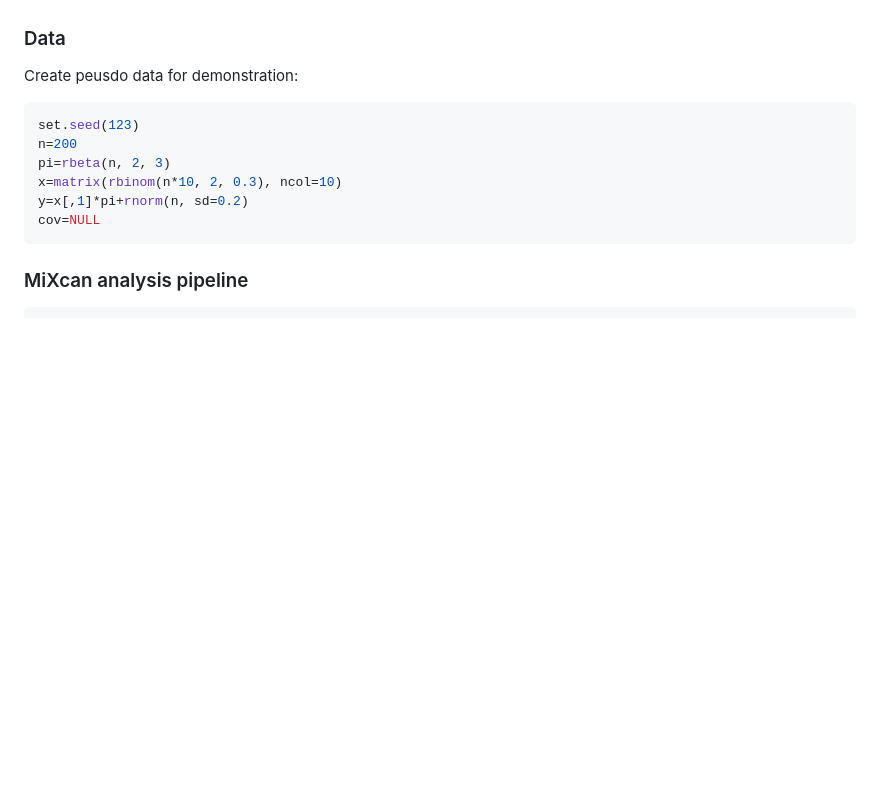
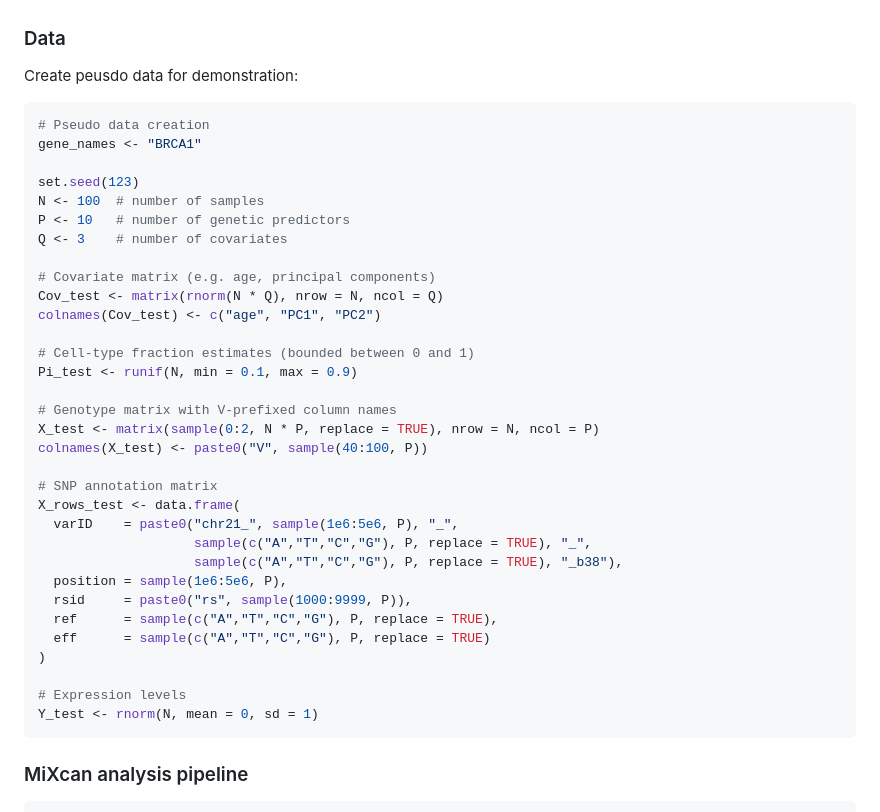
Before and after one commit to songxiaoyu/MiXcan2, a Markdown page: README.md, the part around the change. Rendered like a GitHub page; blank space fills up the shorter version.

````diff
--- a/README.md
+++ b/README.md
@@ -104,13 +104,39 @@ be pre-excluded to allow model training on the remaining samples.
 
 Create peusdo data for demonstration:
 
-``` r
+```r
+# Pseudo data creation
+gene_names <- "BRCA1"
+
 set.seed(123)
-n=200
-pi=rbeta(n, 2, 3)
-x=matrix(rbinom(n*10, 2, 0.3), ncol=10)
-y=x[,1]*pi+rnorm(n, sd=0.2)
-cov=NULL
+N <- 100  # number of samples
+P <- 10   # number of genetic predictors
+Q <- 3    # number of covariates
+
+# Covariate matrix (e.g. age, principal components)
+Cov_test <- matrix(rnorm(N * Q), nrow = N, ncol = Q)
+colnames(Cov_test) <- c("age", "PC1", "PC2")
+
+# Cell-type fraction estimates (bounded between 0 and 1)
+Pi_test <- runif(N, min = 0.1, max = 0.9)
+
+# Genotype matrix with V-prefixed column names
+X_test <- matrix(sample(0:2, N * P, replace = TRUE), nrow = N, ncol = P)
+colnames(X_test) <- paste0("V", sample(40:100, P))
+
+# SNP annotation matrix
+X_rows_test <- data.frame(
+  varID    = paste0("chr21_", sample(1e6:5e6, P), "_",
+                    sample(c("A","T","C","G"), P, replace = TRUE), "_",
+                    sample(c("A","T","C","G"), P, replace = TRUE), "_b38"),
+  position = sample(1e6:5e6, P),
+  rsid     = paste0("rs", sample(1000:9999, P)),
+  ref      = sample(c("A","T","C","G"), P, replace = TRUE),
+  eff      = sample(c("A","T","C","G"), P, replace = TRUE)
+)
+
+# Expression levels
+Y_test <- rnorm(N, mean = 0, sd = 1)
 ```
 
 ### MiXcan analysis pipeline
````
